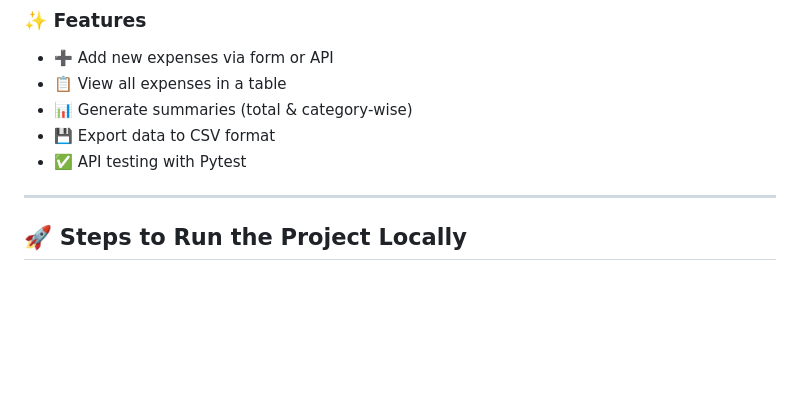
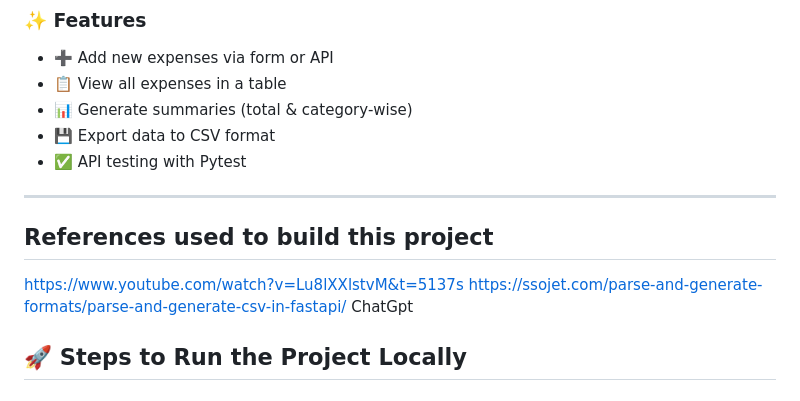
Before and after one commit to praneeth595/expense-tracker, a Markdown page: README.md, the part around the change. Rendered like a GitHub page; blank space fills up the shorter version.

```diff
--- a/README.md
+++ b/README.md
@@ -17,6 +17,10 @@ The **Expense Tracker** is a FastAPI-based web app that helps users **record, vi
 * ✅ API testing with Pytest
 
 ---
+## References used to build this project
+https://www.youtube.com/watch?v=Lu8lXXlstvM&t=5137s
+https://ssojet.com/parse-and-generate-formats/parse-and-generate-csv-in-fastapi/
+ChatGpt
 
 ## 🚀 Steps to Run the Project Locally
 
```
